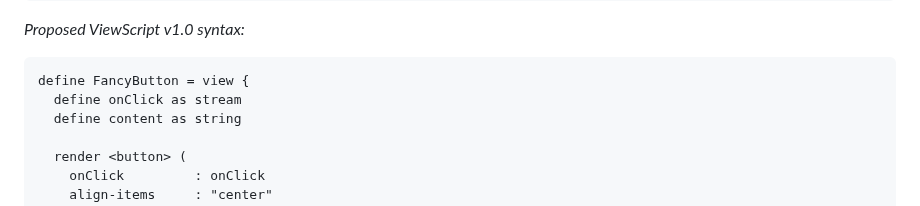
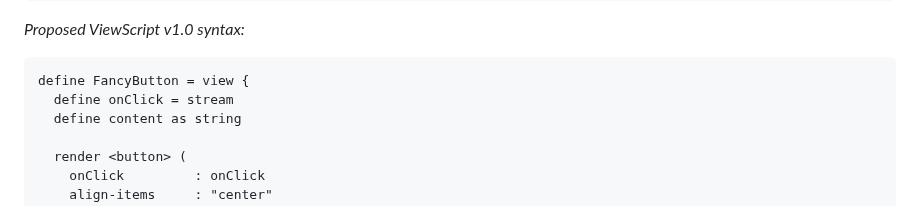
Before and after one commit to alexyuly/ViewScript, a Markdown page: README.md, the part around the change. Drawn GitHub-style.

````diff
--- a/README.md
+++ b/README.md
@@ -216,7 +216,7 @@ _Proposed ViewScript v1.0 syntax:_
 
 ```
 define FancyButton = view {
-  define onClick as stream
+  define onClick = stream
   define content as string
 
   render <button> (
````
